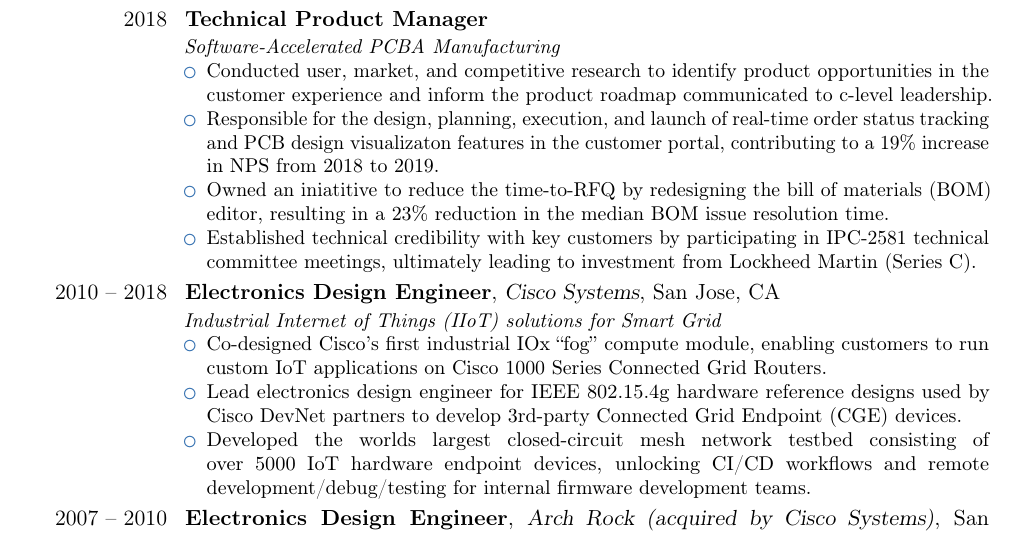
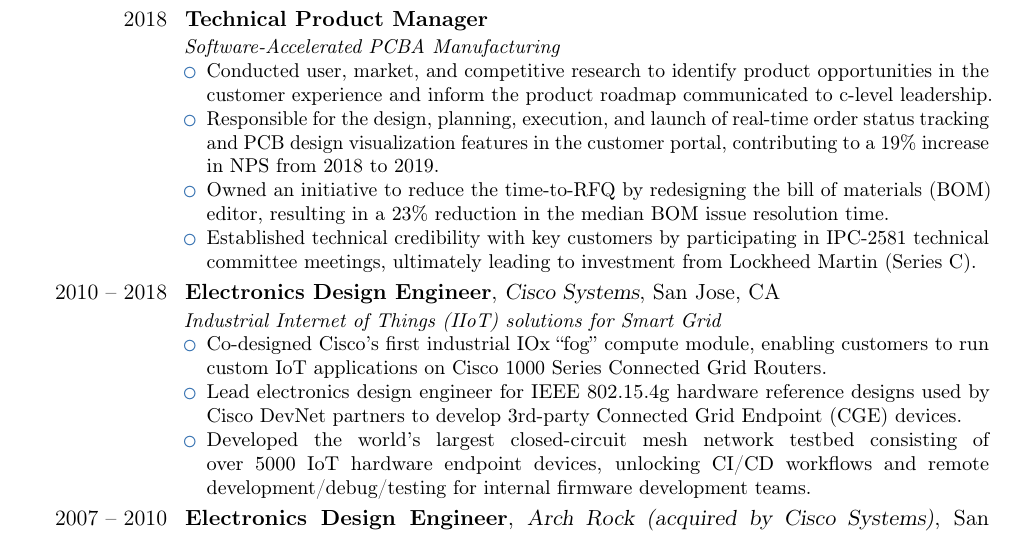
Before and after one commit to cdwilson/resume, a LaTeX CV (christopher_wilson_resume.tex): part of the page, cut so that both start at the same text. Compiled offline with pdfLaTeX; a LaTeX package or settings file that is missing is left out.

Commit message:
Fix typos

```diff
--- a/christopher_wilson_resume.tex
+++ b/christopher_wilson_resume.tex
@@ -61,8 +61,8 @@
   \textit{Software-Accelerated PCBA Manufacturing}
   \begin{itemize}
     \item Conducted user, market, and competitive research to identify product opportunities in the customer experience and inform the product roadmap communicated to c-level leadership.
-    \item Responsible for the design, planning, execution, and launch of real-time order status tracking and PCB design visualizaton features in the customer portal, contributing to a 19\% increase in NPS from 2018 to 2019.
-    \item Owned an iniatitive to reduce the time-to-RFQ by redesigning the bill of materials (BOM) editor, resulting in a 23\% reduction in the median BOM issue resolution time.
+    \item Responsible for the design, planning, execution, and launch of real-time order status tracking and PCB design visualization features in the customer portal, contributing to a 19\% increase in NPS from 2018 to 2019.
+    \item Owned an initiative to reduce the time-to-RFQ by redesigning the bill of materials (BOM) editor, resulting in a 23\% reduction in the median BOM issue resolution time.
     \item Established technical credibility with key customers by participating in IPC-2581 technical committee meetings, ultimately leading to investment from Lockheed Martin (Series C).
   \end{itemize}
 }
@@ -72,7 +72,7 @@
   \begin{itemize}
     \item Co-designed Cisco's first industrial IOx ``fog'' compute module, enabling customers to run custom IoT applications on Cisco 1000 Series Connected Grid Routers.
     \item Lead electronics design engineer for IEEE 802.15.4g hardware reference designs used by Cisco DevNet partners to develop 3rd-party Connected Grid Endpoint (CGE) devices.
-    \item Developed the worlds largest closed-circuit mesh network testbed consisting of over 5000 IoT hardware endpoint devices, unlocking CI/CD workflows and remote development/debug/testing for internal firmware development teams.
+    \item Developed the world's largest closed-circuit mesh network testbed consisting of over 5000 IoT hardware endpoint devices, unlocking CI/CD workflows and remote development/debug/testing for internal firmware development teams.
   \end{itemize}
 }
 \cventry{2007 -- 2010}{Electronics Design Engineer}{\httpslink[Arch Rock (acquired by Cisco Systems)]{www.cisco.com/c/en/us/about/corporate-strategy-office/acquisitions/arch-rock.html}}{San Francisco, CA}{}
```
Also changed, not shown: christopher_wilson_resume.md (+3 -3 lines).
